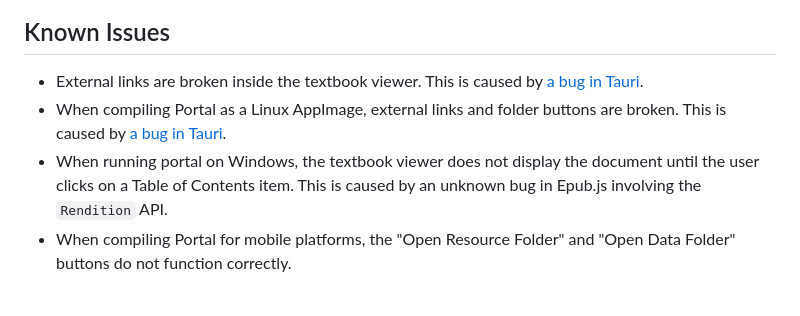
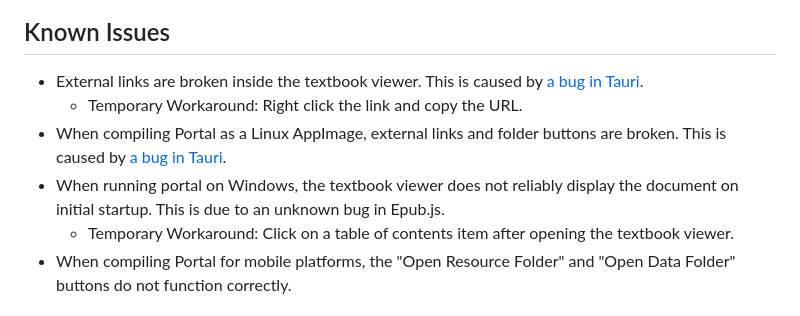
Before and after one commit to School-of-Life-Project/Portal, a Markdown page: README.md, the part around the change. Rendered like a GitHub page.

Commit message:
Added workarounds for known issues

```diff
--- a/README.md
+++ b/README.md
@@ -70,8 +70,10 @@ Portal has a built-in user manual, which should be read if you are unfamiliar wi
 
 ## Known Issues
 - External links are broken inside the textbook viewer. This is caused by [a bug in Tauri](https://github.com/tauri-apps/tauri/issues/9912).
+	- Temporary Workaround: Right click the link and copy the URL.
 - When compiling Portal as a Linux AppImage, external links and folder buttons are broken. This is caused by [a bug in Tauri](https://github.com/tauri-apps/tauri/issues/6172).
-- When running portal on Windows, the textbook viewer does not display the document until the user clicks on a Table of Contents item. This is caused by an unknown bug in Epub.js involving the `Rendition` API.
+- When running portal on Windows, the textbook viewer does not reliably display the document on initial startup. This is due to an unknown bug in Epub.js.
+	- Temporary Workaround: Click on a table of contents item after opening the textbook viewer.
 - When compiling Portal for mobile platforms, the "Open Resource Folder" and "Open Data Folder" buttons do not function correctly.
 
 ## Building
```
